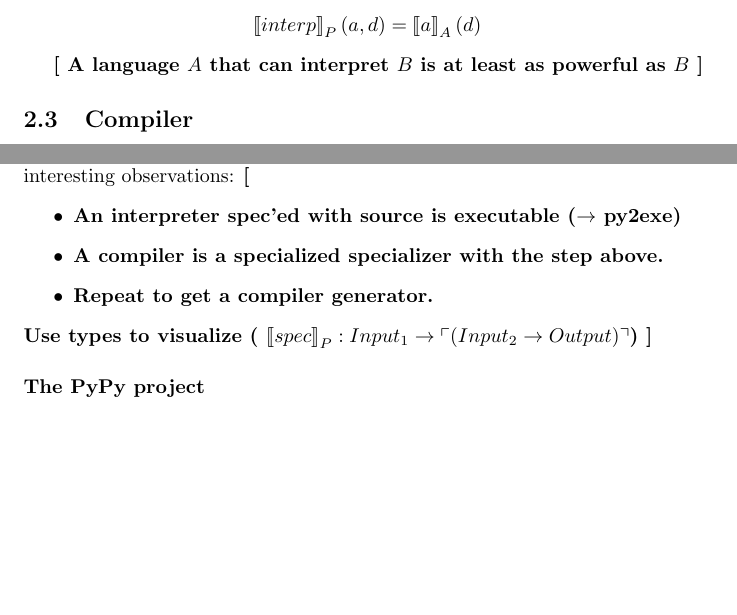
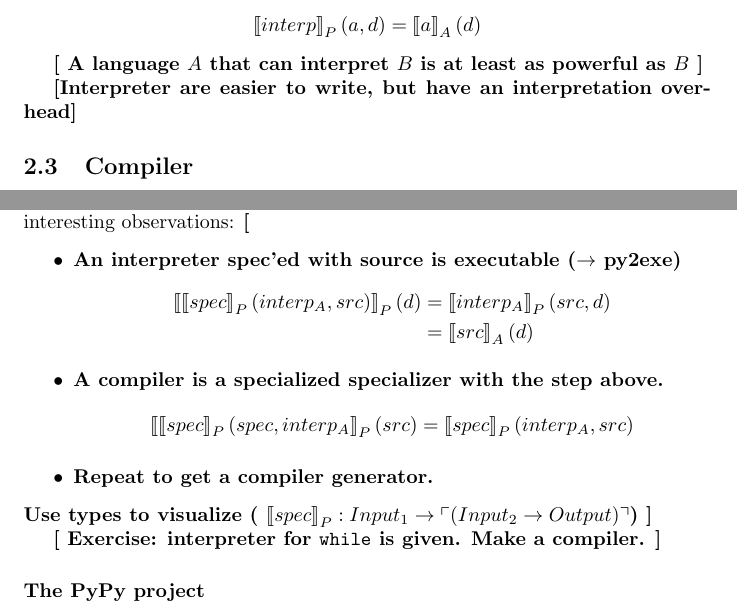
Before and after one commit to zombiecalypse/Bachelor-Thesis, a LaTeX paper (text/main.tex, which reads text/transforms/main.tex): two parts of pages 3 and 4 of 7, joined at a grey line, cut so that both start at the same text, the shorter picture padded with empty space. Compiled offline with pdfLaTeX.

Commit message:
Added defining equations for interpreter, ...

```diff
--- a/text/transforms/main.tex
+++ b/text/transforms/main.tex
@@ -35,6 +35,8 @@ in our high-level programming language. An {\em interpreter} is such a program.
 \end{defn}
 
 \lineofthought{ A language $A$ that can interpret $B$ is at least as powerful as $B$ }
+
+\lineofthought{Interpreter are easier to write, but have an interpretation overhead}
 % subsection Interpreter (end)
 \subsection{Compiler} % (fold)
 \label{sub:Compiler}
@@ -75,12 +77,30 @@ first translation.
 The notion of a specializer as a transformer of source code has lead to some
 interesting observations: \lineofthought{
 	\begin{itemize}
-		\item An interpreter spec'ed with source is executable ($\rightarrow$ py2exe)
+		\item An interpreter spec'ed with source is executable ($\rightarrow$
+			py2exe)
+			\begin{equation*}
+			  \begin{split}
+					\interpret[P]{\interpret[P]{spec}(interp_A, src)}(d)
+						&= \interpret[P]{interp_A}(src,d)\\
+						&= \interpret[A]{src}(d)
+			  \end{split}
+			\end{equation*}
 		\item A compiler is a specialized specializer with the step above.
+			\begin{equation*}
+			  \begin{split}
+					\interpret[P]{\interpret[P]{spec}(spec, interp_A}(src)
+						&= \interpret[P]{spec}(interp_A, src)
+			  \end{split}
+			\end{equation*}
 		\item Repeat to get a compiler generator.
 	\end{itemize}
 	Use types to visualize (
 	$\interpret[P]{spec}: Input_1 \rightarrow \coded{\left( Input_2 \rightarrow Output \right)}$)
+}
+
+\lineofthought{
+	Exercise: interpreter for {\tt while} is given. Make a compiler.
 }
 
 % subsubsection Futamura Projections (end)
```
Also changed, not shown: 2 other files.
